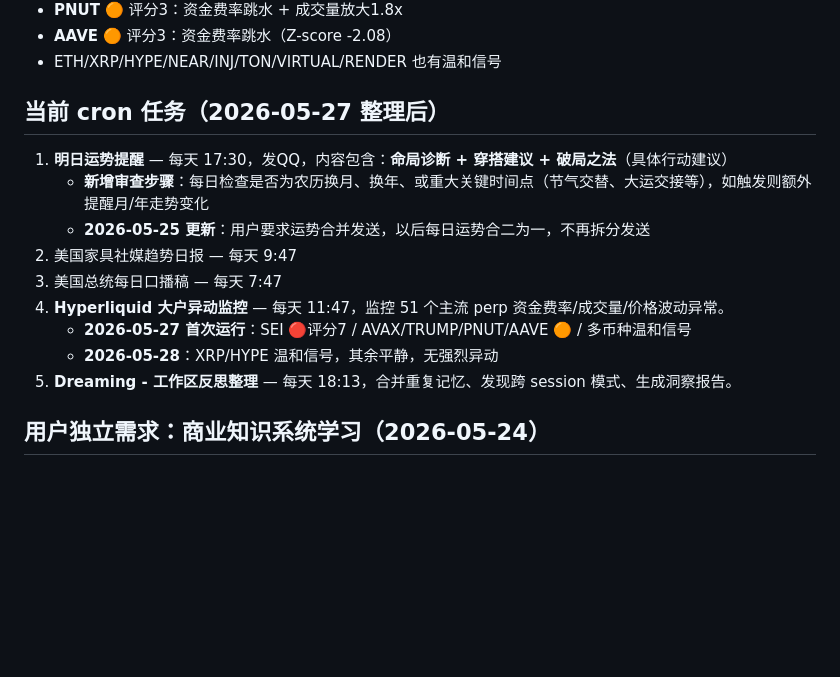
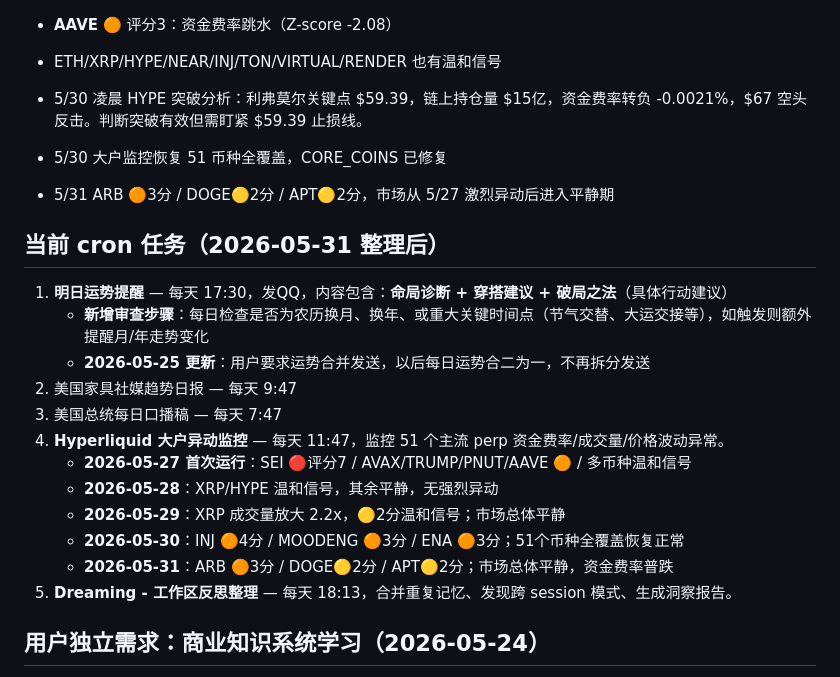
Before and after one commit to junmry/amazon-Best-seller-, a Markdown page: MEMORY.md, the part around the change. Rendered like a GitHub page; blank space fills up the shorter version.

Commit message:
Auto sync: 2026-05-31 23:00:01 Asia/Shanghai

```diff
--- a/MEMORY.md
+++ b/MEMORY.md
@@ -141,7 +141,11 @@ BTC, ETH, SOL, XRP, DOGE, HYPE, SUI, LINK, AVAX, APT, TIA, NEAR, DOT, ENA, JUP,
 - **AAVE** 🟠 评分3：资金费率跳水（Z-score -2.08）
 - ETH/XRP/HYPE/NEAR/INJ/TON/VIRTUAL/RENDER 也有温和信号
 
-## 当前 cron 任务（2026-05-27 整理后）
+- 5/30 凌晨 HYPE 突破分析：利弗莫尔关键点 $59.39，链上持仓量 $15亿，资金费率转负 -0.0021%，$67 空头反击。判断突破有效但需盯紧 $59.39 止损线。
+- 5/30 大户监控恢复 51 币种全覆盖，CORE_COINS 已修复
+- 5/31 ARB 🟠3分 / DOGE🟡2分 / APT🟡2分，市场从 5/27 激烈异动后进入平静期
+
+## 当前 cron 任务（2026-05-31 整理后）
 
 1. **明日运势提醒** — 每天 17:30，发QQ，内容包含：**命局诊断 + 穿搭建议 + 破局之法**（具体行动建议）
    - **新增审查步骤**：每日检查是否为农历换月、换年、或重大关键时间点（节气交替、大运交接等），如触发则额外提醒月/年走势变化
@@ -151,6 +155,9 @@ BTC, ETH, SOL, XRP, DOGE, HYPE, SUI, LINK, AVAX, APT, TIA, NEAR, DOT, ENA, JUP,
 4. **Hyperliquid 大户异动监控** — 每天 11:47，监控 51 个主流 perp 资金费率/成交量/价格波动异常。
    - **2026-05-27 首次运行**：SEI 🔴评分7 / AVAX/TRUMP/PNUT/AAVE 🟠 / 多币种温和信号
    - **2026-05-28**：XRP/HYPE 温和信号，其余平静，无强烈异动
+   - **2026-05-29**：XRP 成交量放大 2.2x，🟡2分温和信号；市场总体平静
+   - **2026-05-30**：INJ 🟠4分 / MOODENG 🟠3分 / ENA 🟠3分；51个币种全覆盖恢复正常
+   - **2026-05-31**：ARB 🟠3分 / DOGE🟡2分 / APT🟡2分；市场总体平静，资金费率普跌
 5. **Dreaming - 工作区反思整理** — 每天 18:13，合并重复记忆、发现跨 session 模式、生成洞察报告。
 
 
```
